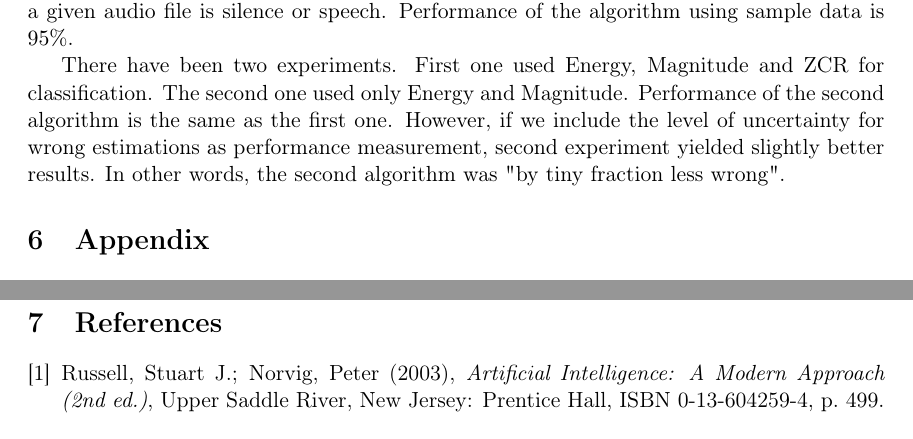
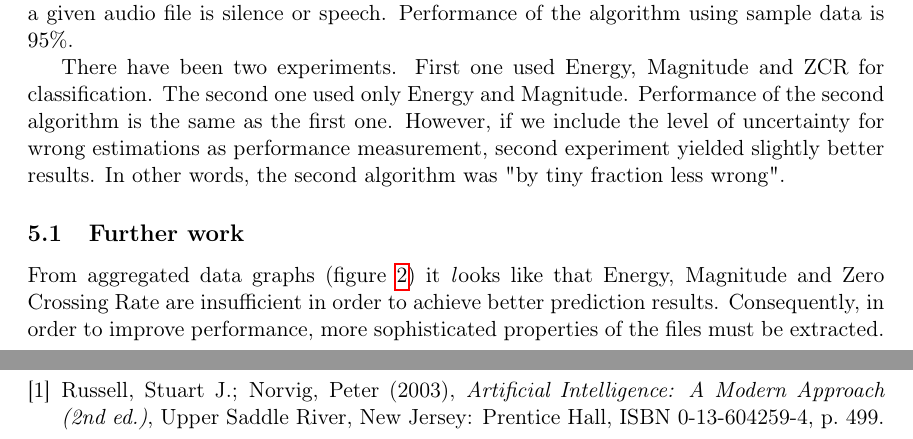
Before and after one commit to Motiejus/year4, a LaTeX document (AI4-AE1/report.tex): two parts of pages 9 and 12 of 12, joined at a grey line, cut so that both start at the same text. Compiled offline with pdfLaTeX; a LaTeX package or settings file that is missing is left out.

Commit message:
Add further work

```diff
--- a/AI4-AE1/report.tex
+++ b/AI4-AE1/report.tex
@@ -299,6 +299,13 @@ level of uncertainty for wrong estimations as performance measurement, second
 experiment yielded slightly better results. In other words, the second algorithm
 was "by tiny fraction less wrong".
 
+\subsection{Further work}
+
+From aggregated data graphs (figure~\ref{fig:aggr}) it {\emph looks like} that
+Energy, Magnitude and Zero Crossing Rate are insufficient in order to achieve
+better prediction results. Consequently, in order to improve performance, more
+sophisticated properties of the files must be extracted.
+
 \section{Appendix}
 
 The whole code repository is available here:
```
